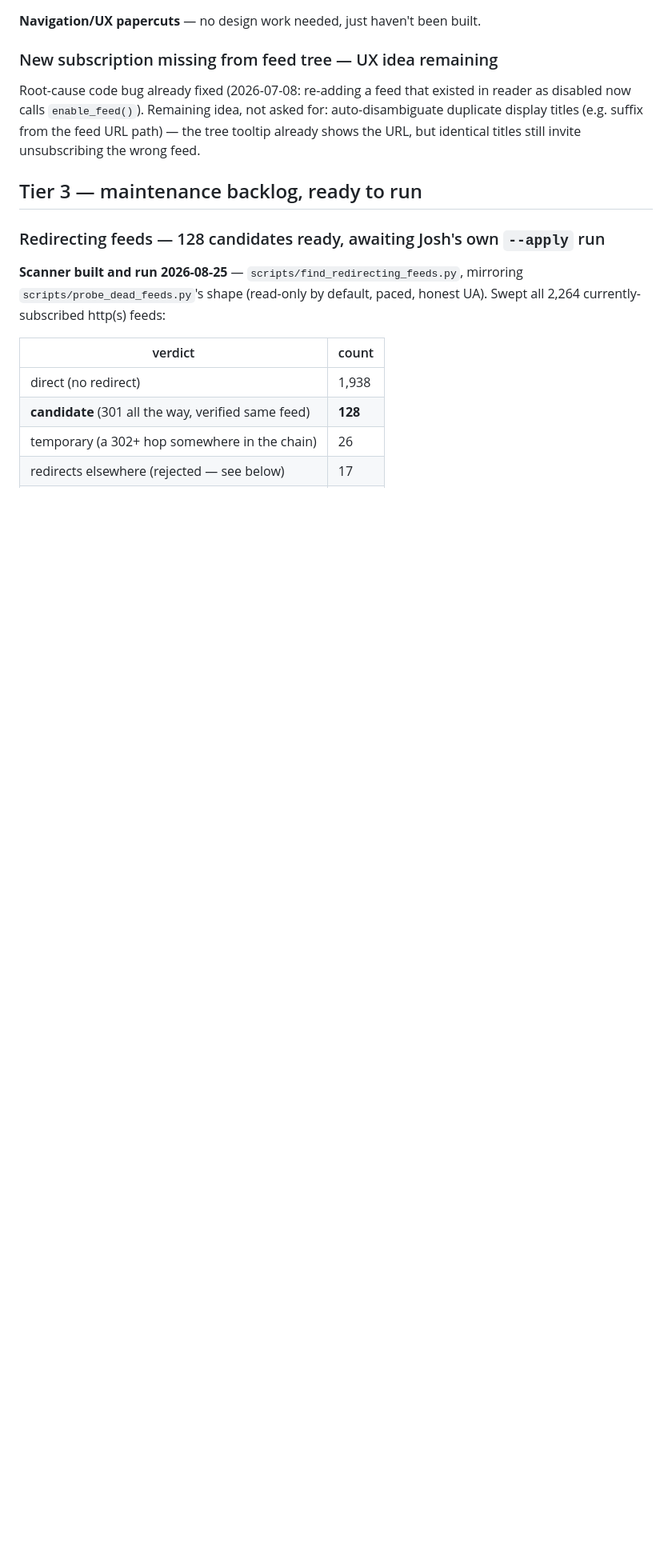
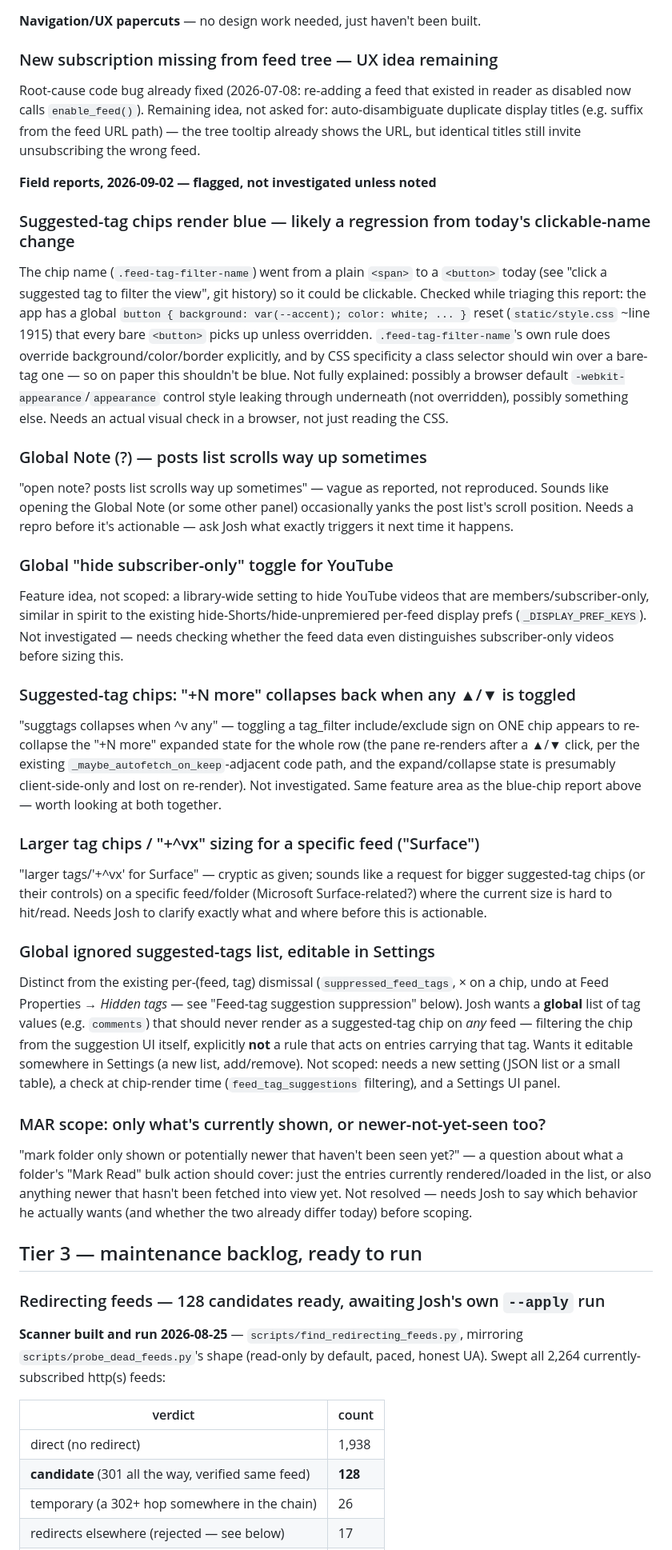
Before and after one commit to joshg253/Lectio, a Markdown page: Plan.md, the part around one of its changes. Shown at 80% size. GitHub-like rendering; blank space fills up the shorter version.

Commit message:
Promote multi-folder rule scope to a new "Up next" section (earmarked for a dedicated session), and capture 2026-09-02's field-report batch: Bluesky thumb-but-no-lead entry, a slow nobleknight.com open added to the GIL-contention tally, a likely blue-chip CSS regression from today's clickable-tag-name change, a vague Global-Note scroll-jump report, a hide-subscriber-only-YT idea, a suggested-tags collapse-state bug, a cryptic chip-sizing request, a global ignored-suggested-tags Settings feature, and a MAR-scope question. None investigated beyond what's noted -- flagged for later per Josh's request.
Co-Authored-By: Claude Sonnet 5 <noreply@anthropic.com>

```diff
--- a/Plan.md
+++ b/Plan.md
@@ -252,6 +272,64 @@ in reader as disabled now calls `enable_feed()`). Remaining idea, not asked
 for: auto-disambiguate duplicate display titles (e.g. suffix from the feed
 URL path) — the tree tooltip already shows the URL, but identical titles
 still invite unsubscribing the wrong feed.
+
+**Field reports, 2026-09-02 — flagged, not investigated unless noted**
+
+### Suggested-tag chips render blue — likely a regression from today's clickable-name change
+
+The chip name (`.feed-tag-filter-name`) went from a plain `<span>` to a `<button>` today (see
+"click a suggested tag to filter the view", git history) so it could be clickable. Checked while
+triaging this report: the app has a global `button { background: var(--accent); color: white; ... }`
+reset (`static/style.css` ~line 1915) that every bare `<button>` picks up unless overridden.
+`.feed-tag-filter-name`'s own rule does override background/color/border explicitly, and by CSS
+specificity a class selector should win over a bare-tag one — so on paper this shouldn't be blue.
+Not fully explained: possibly a browser default `-webkit-appearance`/`appearance` control style
+leaking through underneath (not overridden), possibly something else. Needs an actual visual check
+in a browser, not just reading the CSS.
+
+### Global Note (?) — posts list scrolls way up sometimes
+
+"open note? posts list scrolls way up sometimes" — vague as reported, not reproduced. Sounds like
+opening the Global Note (or some other panel) occasionally yanks the post list's scroll position.
+Needs a repro before it's actionable — ask Josh what exactly triggers it next time it happens.
+
+### Global "hide subscriber-only" toggle for YouTube
+
+Feature idea, not scoped: a library-wide setting to hide YouTube videos that are members/subscriber-only,
+similar in spirit to the existing hide-Shorts/hide-unpremiered per-feed display prefs
+(`_DISPLAY_PREF_KEYS`). Not investigated — needs checking whether the feed data even distinguishes
+subscriber-only videos before sizing this.
+
+### Suggested-tag chips: "+N more" collapses back when any ▲/▼ is toggled
+
+"suggtags collapses when ^v any" — toggling a tag_filter include/exclude sign on ONE chip appears to
+re-collapse the "+N more" expanded state for the whole row (the pane re-renders after a ▲/▼ click,
+per the existing `_maybe_autofetch_on_keep`-adjacent code path, and the expand/collapse state is
+presumably client-side-only and lost on re-render). Not investigated. Same feature area as the
+blue-chip report above — worth looking at both together.
+
+### Larger tag chips / "+^vx" sizing for a specific feed ("Surface")
+
+"larger tags/'+^vx' for Surface" — cryptic as given; sounds like a request for bigger suggested-tag
+chips (or their controls) on a specific feed/folder (Microsoft Surface-related?) where the current
+size is hard to hit/read. Needs Josh to clarify exactly what and where before this is actionable.
+
+### Global ignored suggested-tags list, editable in Settings
+
+Distinct from the existing per-(feed, tag) dismissal (`suppressed_feed_tags`, × on a chip, undo at
+Feed Properties → *Hidden tags* — see "Feed-tag suggestion suppression" below). Josh wants a
+**global** list of tag values (e.g. `comments`) that should never render as a suggested-tag chip on
+*any* feed — filtering the chip from the suggestion UI itself, explicitly **not** a rule that acts
+on entries carrying that tag. Wants it editable somewhere in Settings (a new list, add/remove).
+Not scoped: needs a new setting (JSON list or a small table), a check at chip-render time
+(`feed_tag_suggestions` filtering), and a Settings UI panel.
+
+### MAR scope: only what's currently shown, or newer-not-yet-seen too?
+
+"mark folder only shown or potentially newer that haven't been seen yet?" — a question about what a
+folder's "Mark Read" bulk action should cover: just the entries currently rendered/loaded in the
+list, or also anything newer that hasn't been fetched into view yet. Not resolved — needs Josh to
+say which behavior he actually wants (and whether the two already differ today) before scoping.
 
 ## Tier 3 — maintenance backlog, ready to run
 
```
Also changed, not shown: other parts of Plan.md (+20 -8 lines).
